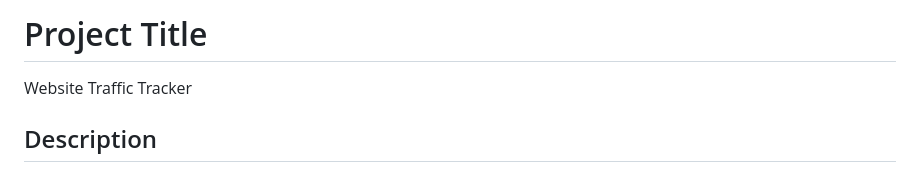
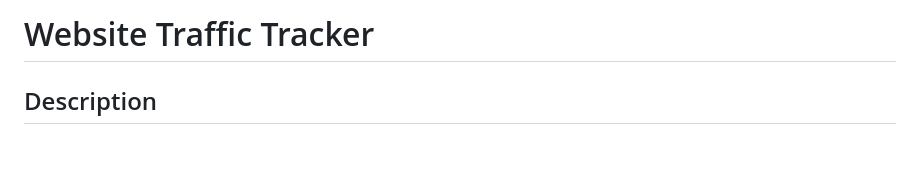
Before and after one commit to Octavian47/Traffic-tracker, a Markdown page: README.md, the part around the change. Drawn GitHub-style; blank space fills up the shorter version.

```diff
--- a/README.md
+++ b/README.md
@@ -1,6 +1,4 @@
-# Project Title
-
-Website Traffic Tracker
+# Website Traffic Tracker
 
 ## Description
 
```
